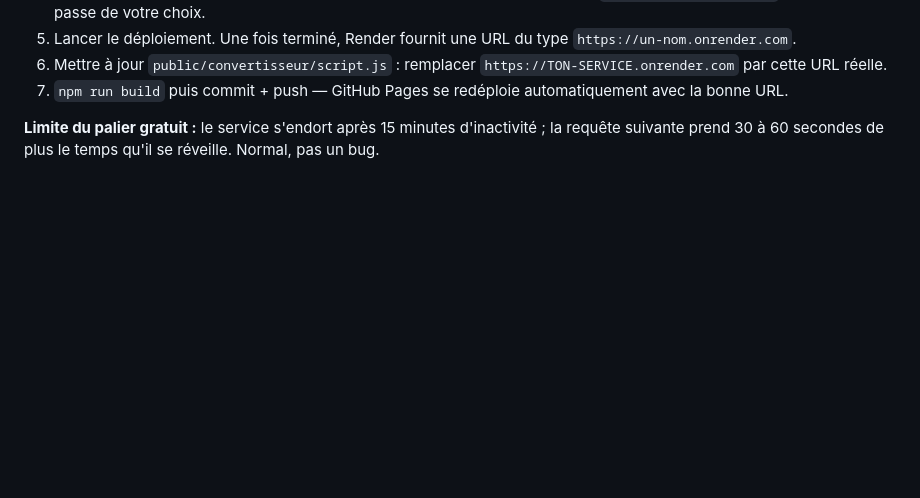
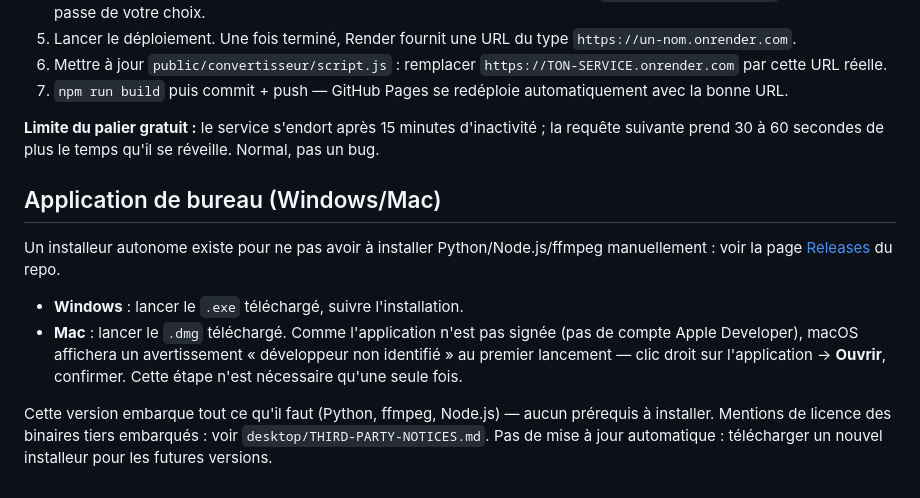
Before and after one commit to nh83000/OsmoPocket3_AutoLUT, a Markdown page: README.md, the part around the change. GitHub-like rendering; blank space fills up the shorter version.

Commit message:
readme: appli de bureau

```diff
--- a/README.md
+++ b/README.md
@@ -88,3 +88,12 @@ Le Convertisseur peut aussi être accessible depuis la version publique GitHub P
 7. `npm run build` puis commit + push — GitHub Pages se redéploie automatiquement avec la bonne URL.
 
 **Limite du palier gratuit :** le service s'endort après 15 minutes d'inactivité ; la requête suivante prend 30 à 60 secondes de plus le temps qu'il se réveille. Normal, pas un bug.
+
+## Application de bureau (Windows/Mac)
+
+Un installeur autonome existe pour ne pas avoir à installer Python/Node.js/ffmpeg manuellement : voir la page [Releases](https://github.com/nh83000/OsmoPocket3_AutoLUT/releases) du repo.
+
+- **Windows** : lancer le `.exe` téléchargé, suivre l'installation.
+- **Mac** : lancer le `.dmg` téléchargé. Comme l'application n'est pas signée (pas de compte Apple Developer), macOS affichera un avertissement « développeur non identifié » au premier lancement — clic droit sur l'application → **Ouvrir**, confirmer. Cette étape n'est nécessaire qu'une seule fois.
+
+Cette version embarque tout ce qu'il faut (Python, ffmpeg, Node.js) — aucun prérequis à installer. Mentions de licence des binaires tiers embarqués : voir `desktop/THIRD-PARTY-NOTICES.md`. Pas de mise à jour automatique : télécharger un nouvel installeur pour les futures versions.
```
